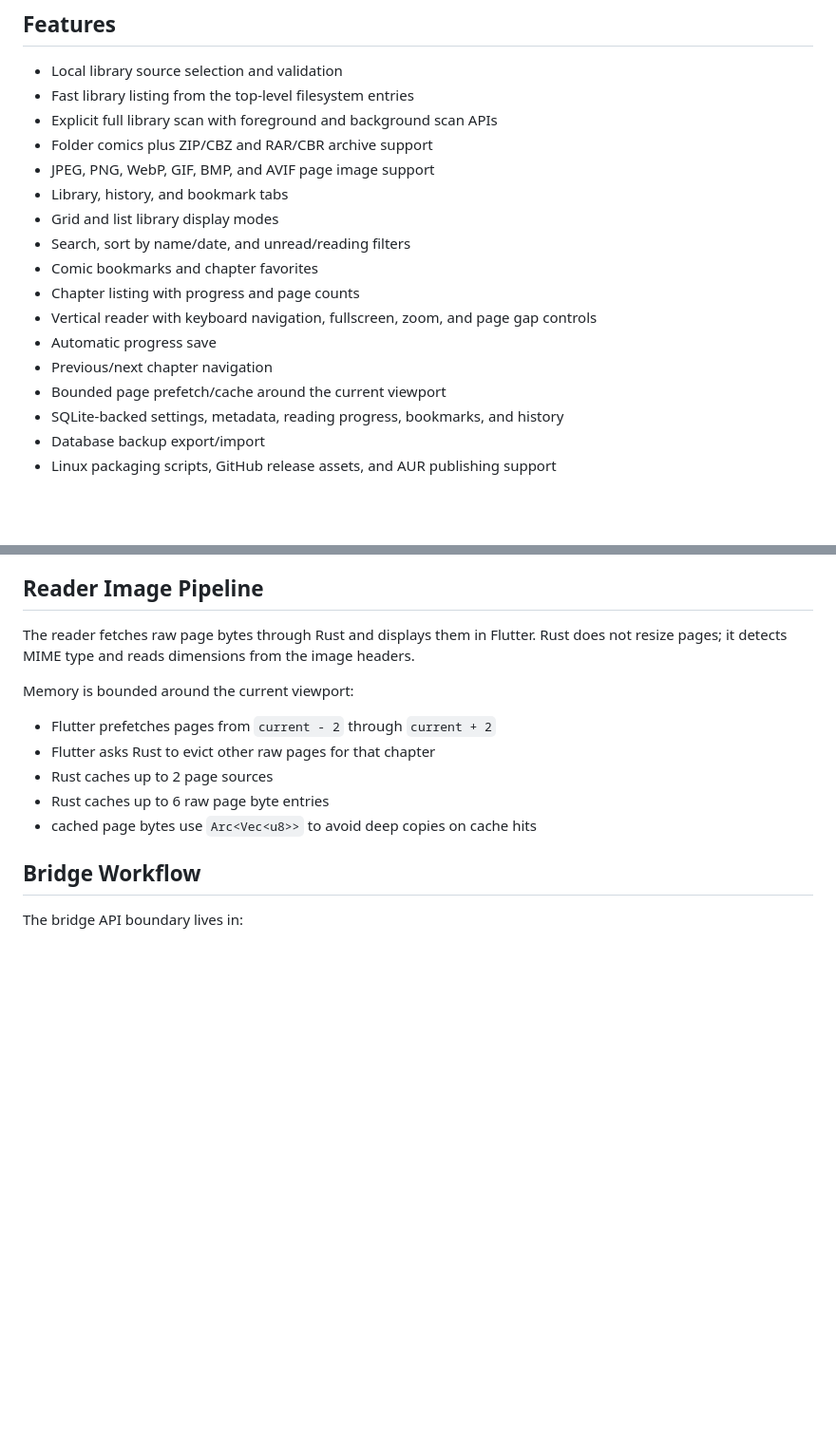
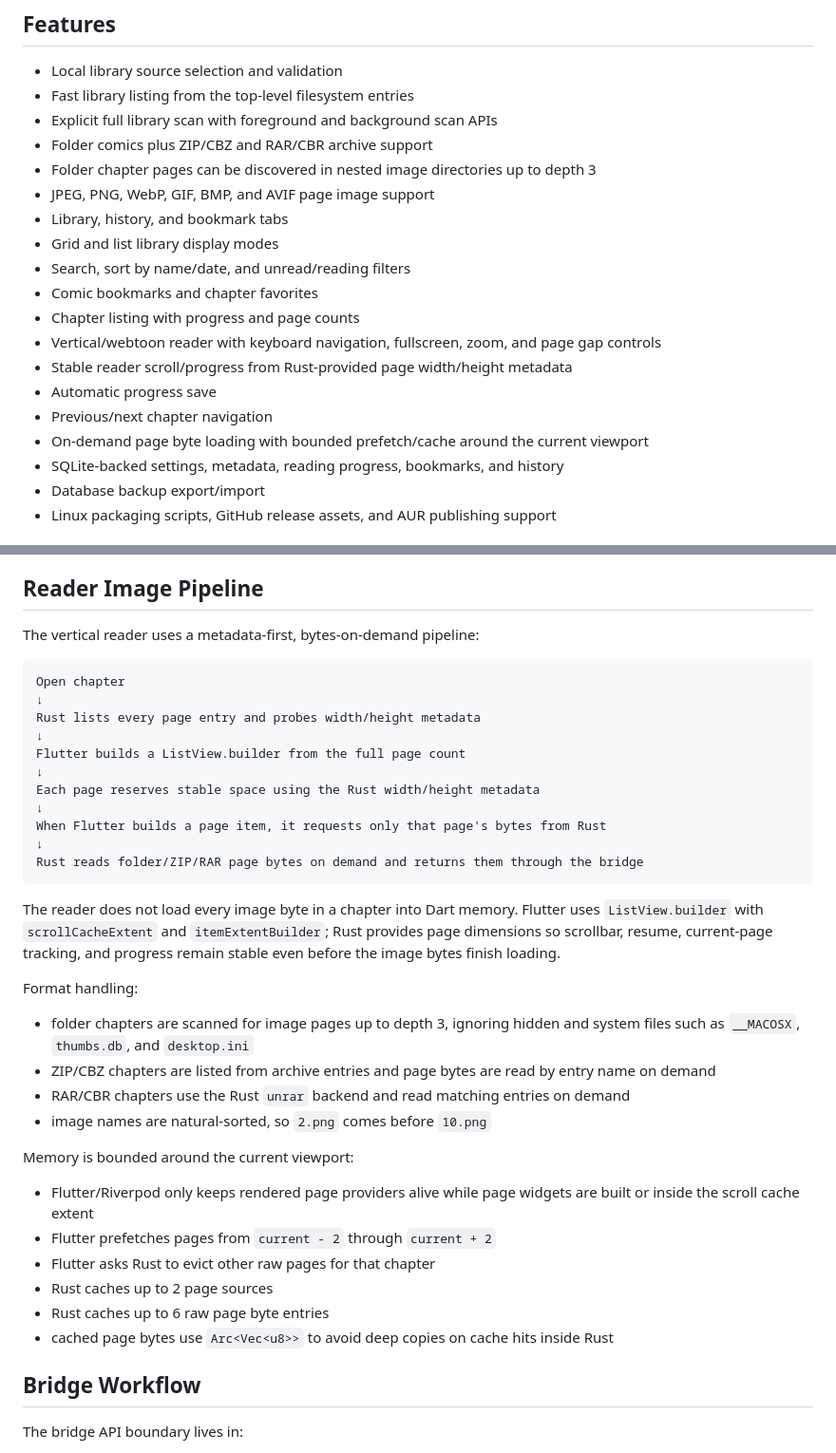
Before and after one commit to andrizan/comicRD, a Markdown page: README.md, 2 parts joined by grey strips. Shown at 95% size. Drawn GitHub-style; blank space fills up the shorter version.

Commit message:
fix(reader): update image pipeline to use metadata-first, bytes-on-demand approach

````diff
--- a/README.md
+++ b/README.md
@@ -11,16 +11,18 @@ history, backup/import, and the reader image pipeline.
 - Fast library listing from the top-level filesystem entries
 - Explicit full library scan with foreground and background scan APIs
 - Folder comics plus ZIP/CBZ and RAR/CBR archive support
+- Folder chapter pages can be discovered in nested image directories up to depth 3
 - JPEG, PNG, WebP, GIF, BMP, and AVIF page image support
 - Library, history, and bookmark tabs
 - Grid and list library display modes
 - Search, sort by name/date, and unread/reading filters
 - Comic bookmarks and chapter favorites
 - Chapter listing with progress and page counts
-- Vertical reader with keyboard navigation, fullscreen, zoom, and page gap controls
+- Vertical/webtoon reader with keyboard navigation, fullscreen, zoom, and page gap controls
+- Stable reader scroll/progress from Rust-provided page width/height metadata
 - Automatic progress save
 - Previous/next chapter navigation
-- Bounded page prefetch/cache around the current viewport
+- On-demand page byte loading with bounded prefetch/cache around the current viewport
 - SQLite-backed settings, metadata, reading progress, bookmarks, and history
 - Database backup export/import
 - Linux packaging scripts, GitHub release assets, and AUR publishing support
@@ -320,17 +322,47 @@ are throttled and restored through local state providers.
 
 ## Reader Image Pipeline
 
-The reader fetches raw page bytes through Rust and displays them in Flutter. Rust
-does not resize pages; it detects MIME type and reads dimensions from the image
-headers.
+The vertical reader uses a metadata-first, bytes-on-demand pipeline:
+
+```text
+Open chapter
+↓
+Rust lists every page entry and probes width/height metadata
+↓
+Flutter builds a ListView.builder from the full page count
+↓
+Each page reserves stable space using the Rust width/height metadata
+↓
+When Flutter builds a page item, it requests only that page's bytes from Rust
+↓
+Rust reads folder/ZIP/RAR page bytes on demand and returns them through the bridge
+```
+
+The reader does not load every image byte in a chapter into Dart memory. Flutter
+uses `ListView.builder` with `scrollCacheExtent` and `itemExtentBuilder`; Rust
+provides page dimensions so scrollbar, resume, current-page tracking, and
+progress remain stable even before the image bytes finish loading.
+
+Format handling:
+
+- folder chapters are scanned for image pages up to depth 3, ignoring hidden and
+  system files such as `__MACOSX`, `thumbs.db`, and `desktop.ini`
+- ZIP/CBZ chapters are listed from archive entries and page bytes are read by
+  entry name on demand
+- RAR/CBR chapters use the Rust `unrar` backend and read matching entries on
+  demand
+- image names are natural-sorted, so `2.png` comes before `10.png`
 
 Memory is bounded around the current viewport:
 
+- Flutter/Riverpod only keeps rendered page providers alive while page widgets
+  are built or inside the scroll cache extent
 - Flutter prefetches pages from `current - 2` through `current + 2`
 - Flutter asks Rust to evict other raw pages for that chapter
 - Rust caches up to 2 page sources
 - Rust caches up to 6 raw page byte entries
-- cached page bytes use `Arc<Vec<u8>>` to avoid deep copies on cache hits
+- cached page bytes use `Arc<Vec<u8>>` to avoid deep copies on cache hits inside
+  Rust
 
 ## Bridge Workflow
 
````
Also changed, not shown: AGENTS.md (+28 -6 lines).
